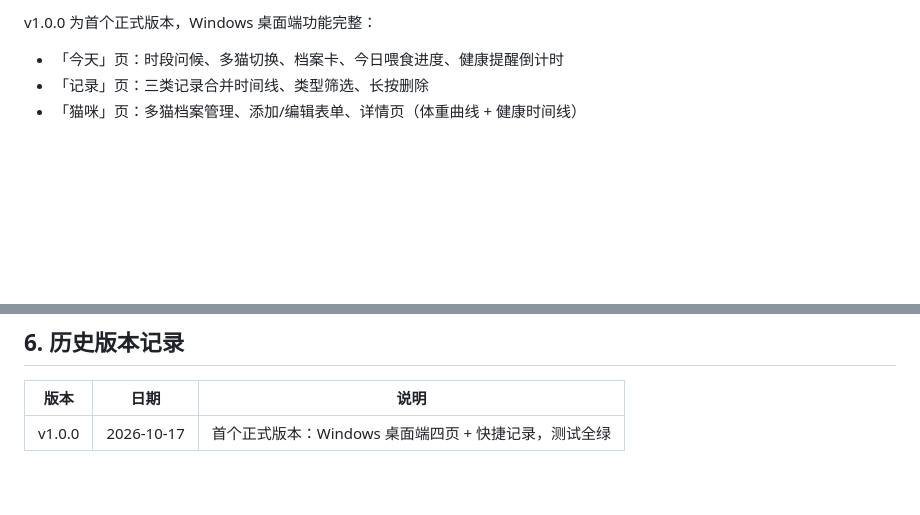
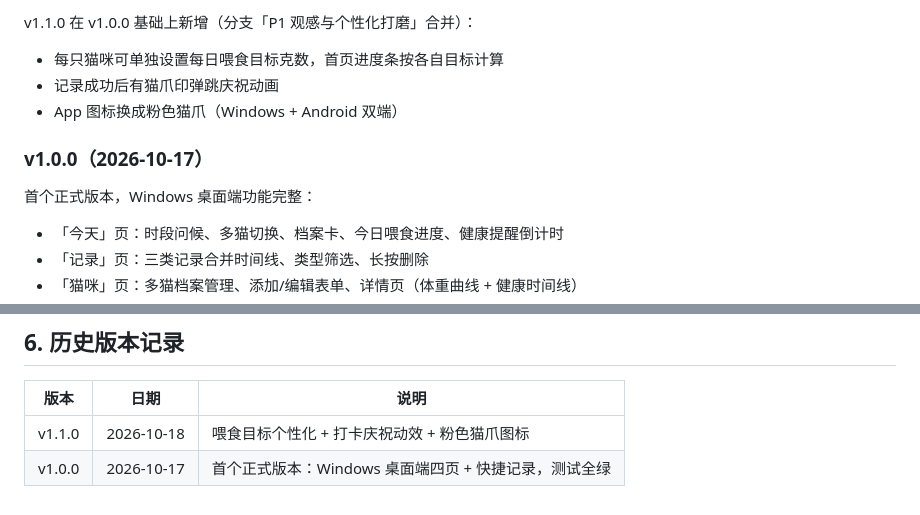
Before and after one commit to lvliang666666/ecat, a Markdown page: VERSIONING.md, 2 parts joined by grey strips. Drawn GitHub-style; blank space fills up the shorter version.

Commit message:
docs: 记录 v1.1.0 版本变更清单

```diff
--- a/VERSIONING.md
+++ b/VERSIONING.md
@@ -9,5 +9,13 @@
 
-v1.0.0 为首个正式版本，Windows 桌面端功能完整：
+v1.1.0 在 v1.0.0 基础上新增（分支「P1 观感与个性化打磨」合并）：
+
+- 每只猫咪可单独设置每日喂食目标克数，首页进度条按各自目标计算
+- 记录成功后有猫爪印弹跳庆祝动画
+- App 图标换成粉色猫爪（Windows + Android 双端）
+
+### v1.0.0（2026-10-17）
+
+首个正式版本，Windows 桌面端功能完整：
 
 - 「今天」页：时段问候、多猫切换、档案卡、今日喂食进度、健康提醒倒计时
 - 「记录」页：三类记录合并时间线、类型筛选、长按删除
@@ -76,4 +84,5 @@ Tag 命名：`v<版本号>`，打在 release 提交上。
 
 | 版本 | 日期 | 说明 |
 |------|------|------|
+| v1.1.0 | 2026-10-18 | 喂食目标个性化 + 打卡庆祝动效 + 粉色猫爪图标 |
 | v1.0.0 | 2026-10-17 | 首个正式版本：Windows 桌面端四页 + 快捷记录，测试全绿 |
```
Also changed, not shown: other parts of VERSIONING.md (+1 -1 lines).
